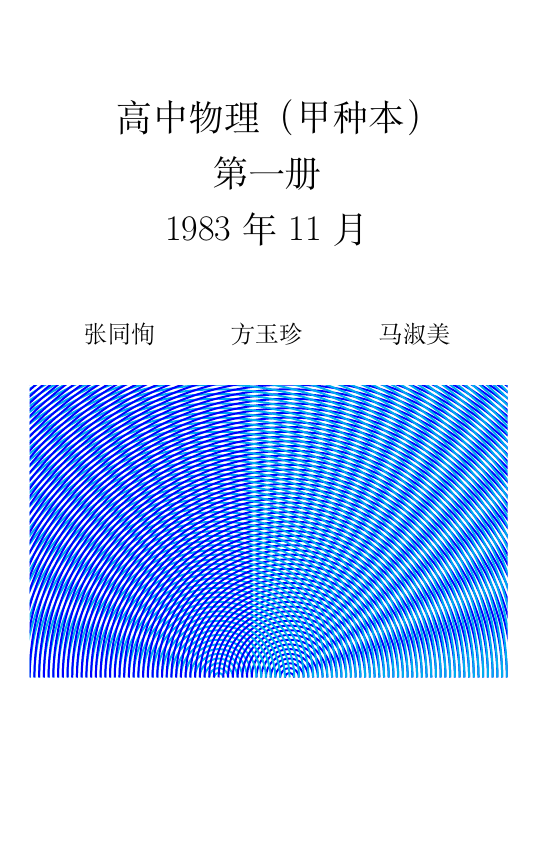
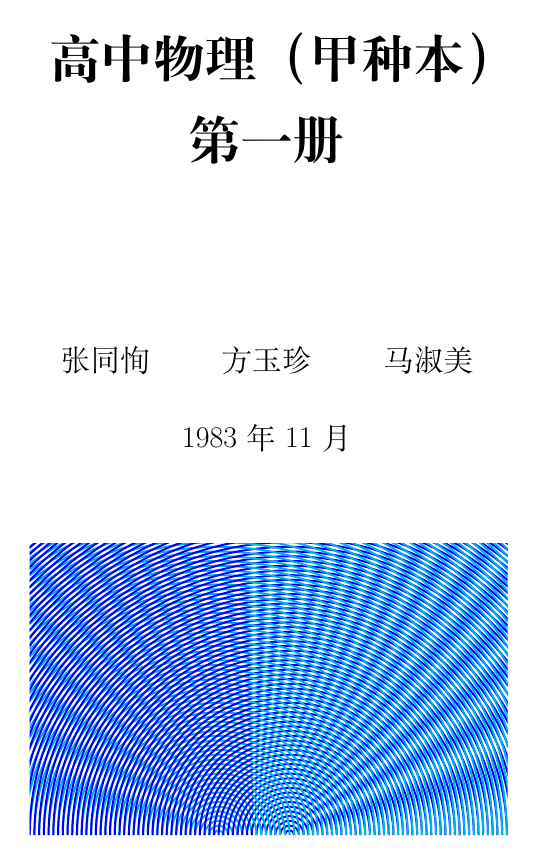
Before and after one commit to jamesfang8499/physics1, a LaTeX book (MAIN1 - 1.tex): page 1 of 272. The pictures show the PDF file MAIN1 - 1.pdf that the author committed with the source.

Commit message:
Add files via upload

```diff
--- a/MAIN1 - 1.tex
+++ b/MAIN1 - 1.tex
@@ -206,13 +206,13 @@ subsubsection = {
 
 
 
-\title{高中物理（甲种本）\\
-第一册\\ 1983年11月}
+\title{\Huge\bfseries 高中物理（甲种本）\\
+第一册\vspace*{2cm}}
 
 
 
-\author{张同恂\and 方玉珍\and 马淑美}
-\date{\includegraphics[scale=2.5]{figure/cover.pdf}}
+\author{\Large 张同恂\and \Large 方玉珍\and \Large 马淑美}
+\date{\Large 1983年11月\\~\\~\\ \includegraphics[scale=2.5]{figure/cover.pdf}}
 
 \maketitle
 
```
Also changed, not shown: MAIN1 - 1.pdf.
